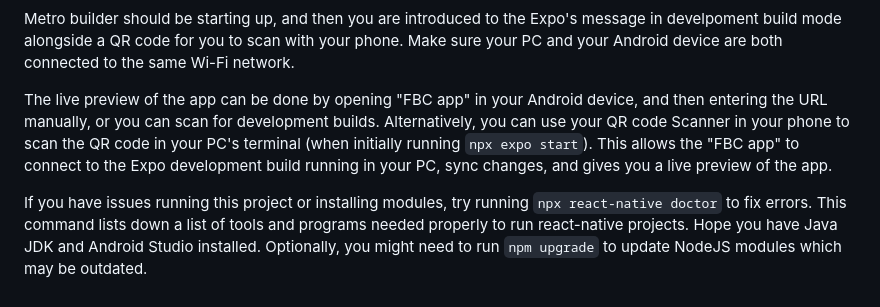
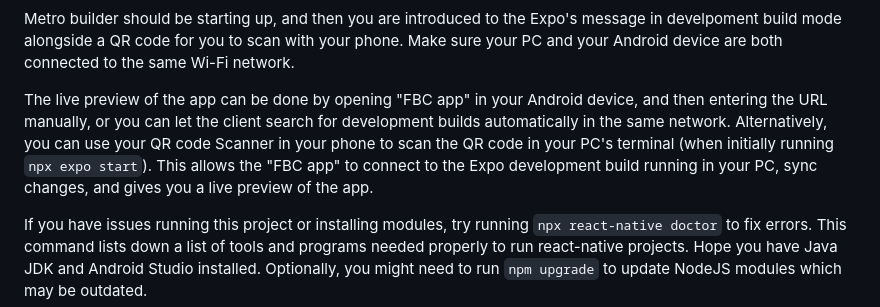
Before and after one commit to solomonirailoa/react-native-demo-001, a Markdown page: README.md, the part around the change. Drawn GitHub-style.

```diff
--- a/README.md
+++ b/README.md
@@ -21,7 +21,7 @@ Once you've installed the custom Expo client above in your Android device, you w
 
 Metro builder should be starting up, and then you are introduced to the Expo's message in develpoment build mode alongside a QR code for you to scan with your phone. Make sure your PC and your Android device are both connected to the same Wi-Fi network.
 
-The live preview of the app can be done by opening "FBC app" in your Android device, and then entering the URL manually, or you can scan for development builds. Alternatively, you can use your QR code Scanner in your phone to scan the QR code in your PC's terminal (when initially running `npx expo start`). This allows the "FBC app" to connect to the Expo development build running in your PC, sync changes, and gives you a live preview of the app.
+The live preview of the app can be done by opening "FBC app" in your Android device, and then entering the URL manually, or you can let the client search for development builds automatically in the same network. Alternatively, you can use your QR code Scanner in your phone to scan the QR code in your PC's terminal (when initially running `npx expo start`). This allows the "FBC app" to connect to the Expo development build running in your PC, sync changes, and gives you a live preview of the app.
 
 If you have issues running this project or installing modules, try running `npx react-native doctor` to fix errors. This command lists down a list of tools and programs needed properly to run react-native projects. Hope you have Java JDK and Android Studio installed. Optionally, you might need to run `npm upgrade` to update NodeJS modules which may be outdated.
 
```
